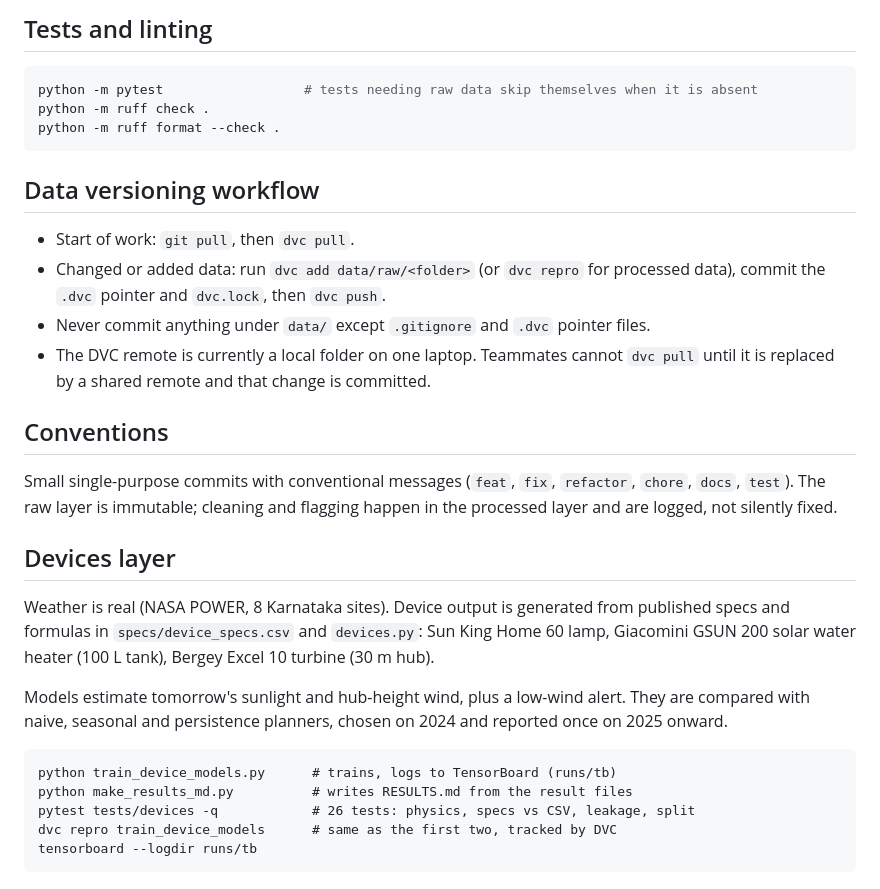
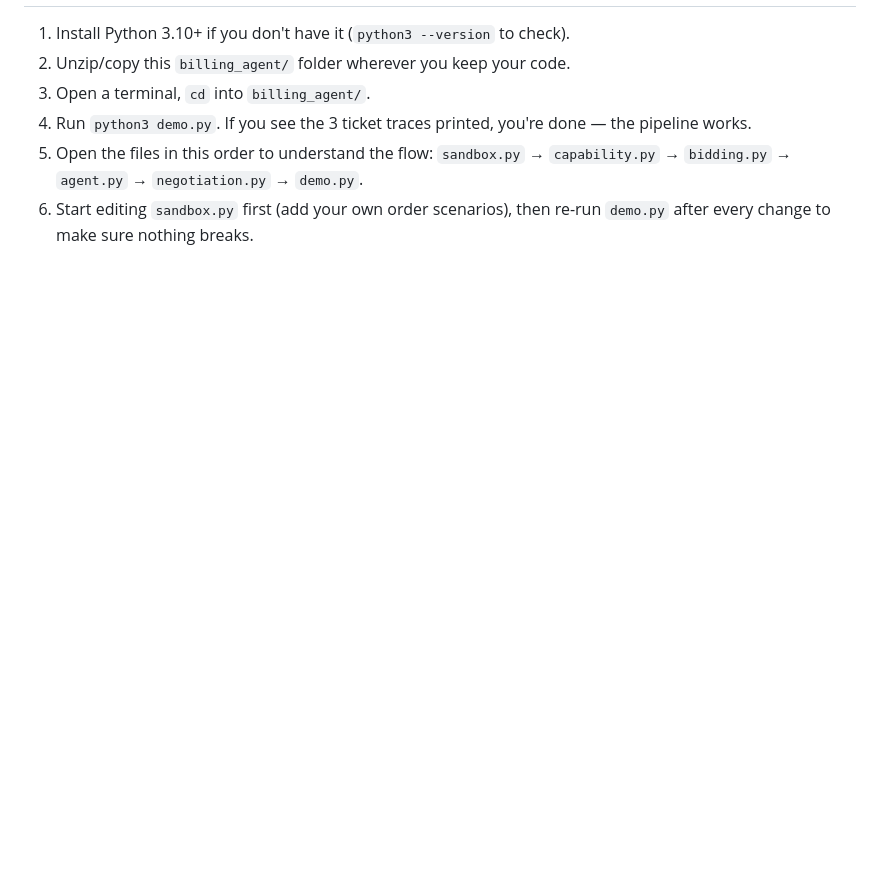
Before and after one commit to aryahabbuxo/mlops, a Markdown page: README.md, the part around one of its changes. GitHub-like rendering; blank space fills up the shorter version.

````diff
--- a/README.md
+++ b/README.md
@@ -105,37 +78,10 @@ unsorted dates, NaN beyond the configured allowance, or any split-boundary viola
-## Tests and linting
-
-```bash
-python -m pytest                  # tests needing raw data skip themselves when it is absent
-python -m ruff check .
-python -m ruff format --check .
-```
-
-## Data versioning workflow
-
-- Start of work: `git pull`, then `dvc pull`.
-- Changed or added data: run `dvc add data/raw/<folder>` (or `dvc repro` for processed data),
-  commit the `.dvc` pointer and `dvc.lock`, then `dvc push`.
-- Never commit anything under `data/` except `.gitignore` and `.dvc` pointer files.
-- The DVC remote is currently a local folder on one laptop. Teammates cannot `dvc pull` until it
-  is replaced by a shared remote and that change is committed.
-
-## Conventions
-
-Small single-purpose commits with conventional messages (`feat`, `fix`, `refactor`, `chore`,
-`docs`, `test`). The raw layer is immutable; cleaning and flagging happen in the processed layer
-and are logged, not silently fixed.
-
-## Devices layer
-
-Weather is real (NASA POWER, 8 Karnataka sites). Device output is generated from published specs
-and formulas in `specs/device_specs.csv` and `devices.py`: Sun King Home 60 lamp, Giacomini GSUN 200
-solar water heater (100 L tank), Bergey Excel 10 turbine (30 m hub).
-
-Models estimate tomorrow's sunlight and hub-height wind, plus a low-wind alert. They are compared
-with naive, seasonal and persistence planners, chosen on 2024 and reported once on 2025 onward.
-
-    python train_device_models.py      # trains, logs to TensorBoard (runs/tb)
-    python make_results_md.py          # writes RESULTS.md from the result files
-    pytest tests/devices -q            # 26 tests: physics, specs vs CSV, leakage, split
-    dvc repro train_device_models      # same as the first two, tracked by DVC
-    tensorboard --logdir runs/tb
+1. Install Python 3.10+ if you don't have it (`python3 --version` to check).
+2. Unzip/copy this `billing_agent/` folder wherever you keep your code.
+3. Open a terminal, `cd` into `billing_agent/`.
+4. Run `python3 demo.py`. If you see the 3 ticket traces printed, you're
+   done — the pipeline works.
+5. Open the files in this order to understand the flow: `sandbox.py` →
+   `capability.py` → `bidding.py` → `agent.py` → `negotiation.py` →
+   `demo.py`.
+6. Start editing `sandbox.py` first (add your own order scenarios), then
+   re-run `demo.py` after every change to make sure nothing breaks.
````
Also changed, not shown: other parts of README.md (+60 -87 lines).
